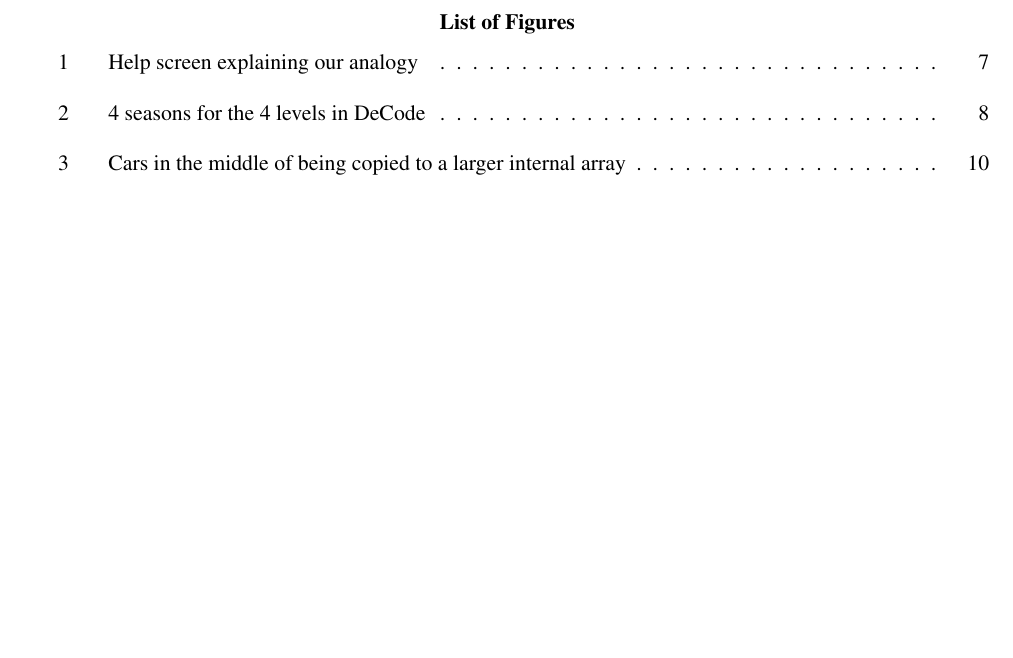
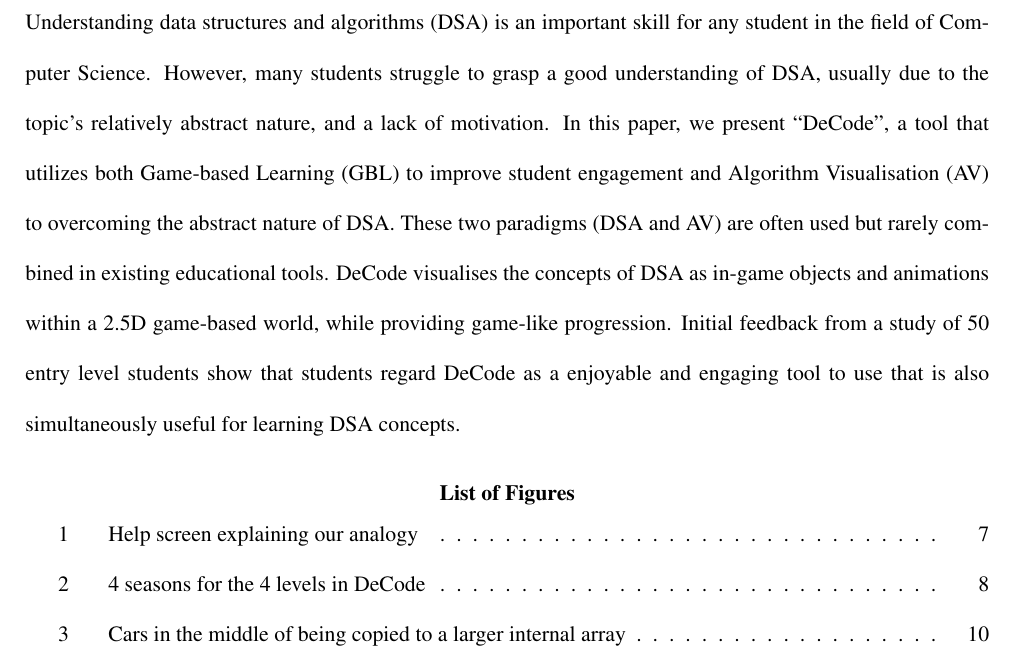
Before and after one commit to encryptededdy/P4P_Report, a LaTeX document (main.tex): part of page 1 of 21, cut at the place of the change, the shorter picture padded with empty space. Compiled offline with pdfLaTeX.

Commit message:
Abstract

```diff
--- a/main.tex
+++ b/main.tex
@@ -30,7 +30,8 @@
 
 \begin{document}
 
-\noindent \textbf{ABSTRACT:} TODO!
+\noindent \textbf{ABSTRACT:}\\
+Understanding data structures and algorithms (DSA) is an important skill for any student in the field of Computer Science. However, many students struggle to grasp a good understanding of DSA, usually due to the topic's relatively abstract nature, and a lack of motivation. In this paper, we present ``DeCode'', a tool that utilizes both Game-based Learning (GBL) to improve student engagement and Algorithm Visualisation (AV) to overcoming the abstract nature of DSA. These two paradigms (DSA and AV) are often used but rarely combined in existing educational tools. DeCode visualises the concepts of DSA as in-game objects and animations within a 2.5D game-based world, while providing game-like progression. Initial feedback from a study of 50 entry level students show that students regard DeCode as a enjoyable and engaging tool to use that is also simultaneously useful for learning DSA concepts.
 
 \listoffigures
 \listoftables
```
Also changed, not shown: main.pdf.
